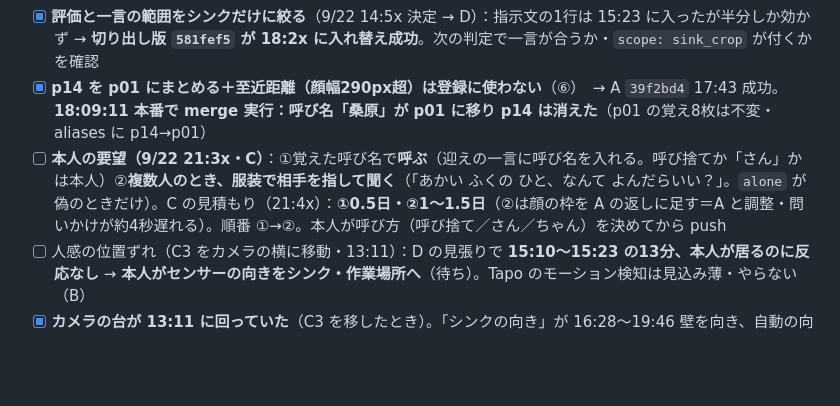
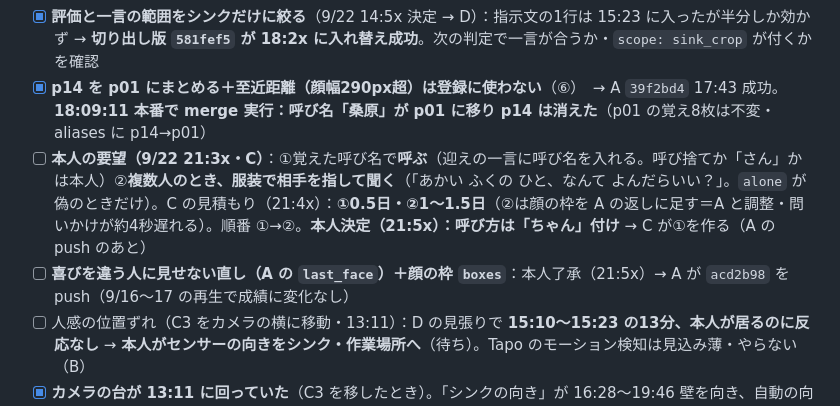
Before and after one commit to kengiftology/arigato, a Markdown page: docs/9月のタスク.md, the part around the change. Drawn GitHub-style; blank space fills up the shorter version.

Commit message:
docs: names get 'chan'; the wrong-person joy guard goes live with the face boxes
Co-Authored-By: Claude Fable 5.1 <noreply@anthropic.com>

```diff
--- a/docs/9月のタスク.md
+++ b/docs/9月のタスク.md
@@ -379,7 +379,8 @@ python <Arduino15>/packages/esp32/hardware/esp32/3.3.10/tools/espota.py -i 192.1
 - [x] 喜ぶ回数：戻ったら「おかえり」で喜んでよい・数字は滞在あたり1回（9/21 夜）
 - [x] **評価と一言の範囲をシンクだけに絞る**（9/22 14:5x 決定 → D）：指示文の1行は 15:23 に入ったが半分しか効かず → **切り出し版 `581fef5` が 18:2x に入れ替え成功**。次の判定で一言が合うか・`scope: sink_crop` が付くかを確認
 - [x] **p14 を p01 にまとめる＋至近距離（顔幅290px超）は登録に使わない**（⑥）　→ A `39f2bd4` 17:43 成功。**18:09:11 本番で merge 実行：呼び名「桑原」が p01 に移り p14 は消えた**（p01 の覚え8枚は不変・aliases に p14→p01）
-- [ ] **本人の要望（9/22 21:3x・C）**：①覚えた呼び名で**呼ぶ**（迎えの一言に呼び名を入れる。呼び捨てか「さん」かは本人）②**複数人のとき、服装で相手を指して聞く**（「あかい ふくの ひと、なんて よんだらいい？」。`alone` が偽のときだけ）。C の見積もり（21:4x）：**①0.5日・②1〜1.5日**（②は顔の枠を A の返しに足す＝A と調整・問いかけが約4秒遅れる）。順番 ①→②。本人が呼び方（呼び捨て／さん／ちゃん）を決めてから push
+- [ ] **本人の要望（9/22 21:3x・C）**：①覚えた呼び名で**呼ぶ**（迎えの一言に呼び名を入れる。呼び捨てか「さん」かは本人）②**複数人のとき、服装で相手を指して聞く**（「あかい ふくの ひと、なんて よんだらいい？」。`alone` が偽のときだけ）。C の見積もり（21:4x）：**①0.5日・②1〜1.5日**（②は顔の枠を A の返しに足す＝A と調整・問いかけが約4秒遅れる）。順番 ①→②。**本人決定（21:5x）：呼び方は「ちゃん」付け** → C が①を作る（A の push のあと）
+- [ ] **喜びを違う人に見せない直し（A の `last_face`）＋顔の枠 `boxes`**：本人了承（21:5x）→ A が `acd2b98` を push（9/16〜17 の再生で成績に変化なし）
 - [ ] 人感の位置ずれ（C3 をカメラの横に移動・13:11）：D の見張りで **15:10〜15:23 の13分、本人が居るのに反応なし** → **本人がセンサーの向きをシンク・作業場所へ**（待ち）。Tapo のモーション検知は見込み薄・やらない（B）
 - [x] **カメラの台が 13:11 に回っていた**（C3 を移したとき）。「シンクの向き」が 16:28〜19:46 壁を向き、自動の向き合わせが確かさを見ずに壁側へ歩いた（補正 +0.04→+0.16）。**19:46 B が直した**（補正 +0.55/+0.18・向き -0.15/-0.82。自動合わせは既定で停止 `b197423`。台の回り＝数値の差 +0.57/+0.10）。**無効：16:25〜19:46 のシンクの判定・前後比較・16:45 の care（73件目）。**残り：D が `aim_ref.jpg` と `SINK_BOX` を置き直し／B が待つ向きも同じ回りぶん直す／見回りの写真に「見本との確かさ」を付けて低ければ判定に回さない（再発防止）
 - [ ] **待つ向きも変わっていた（B・19:5x）**：13:09 までは横から見てテーブルの人の顔が正面に大きく写っていたが、13:11 以降は同じ数値で**作業台を真上から見下ろし**（顔は頭のてっぺん側）。数値の足し算では戻らず、候補4通りとも横から見る画にならない（+0.17 側はレンズ手前の透明なボトルでふさがれる）。**疑い：カメラの置き方・傾きが変わった**（逆さ吊るし⇔台置き。`FACE_ROTATE=180` の前提が変わると顔が上下逆のまま判定されるおそれ・未確認）。→ **本人がカメラの状態を確かめて元に戻す**（人感の向きと一緒に）。試し撮りで写真停止 19:48:20〜19:50:22
```
Also changed, not shown: docs/いま触っているもの.md (+1 -1 lines).
